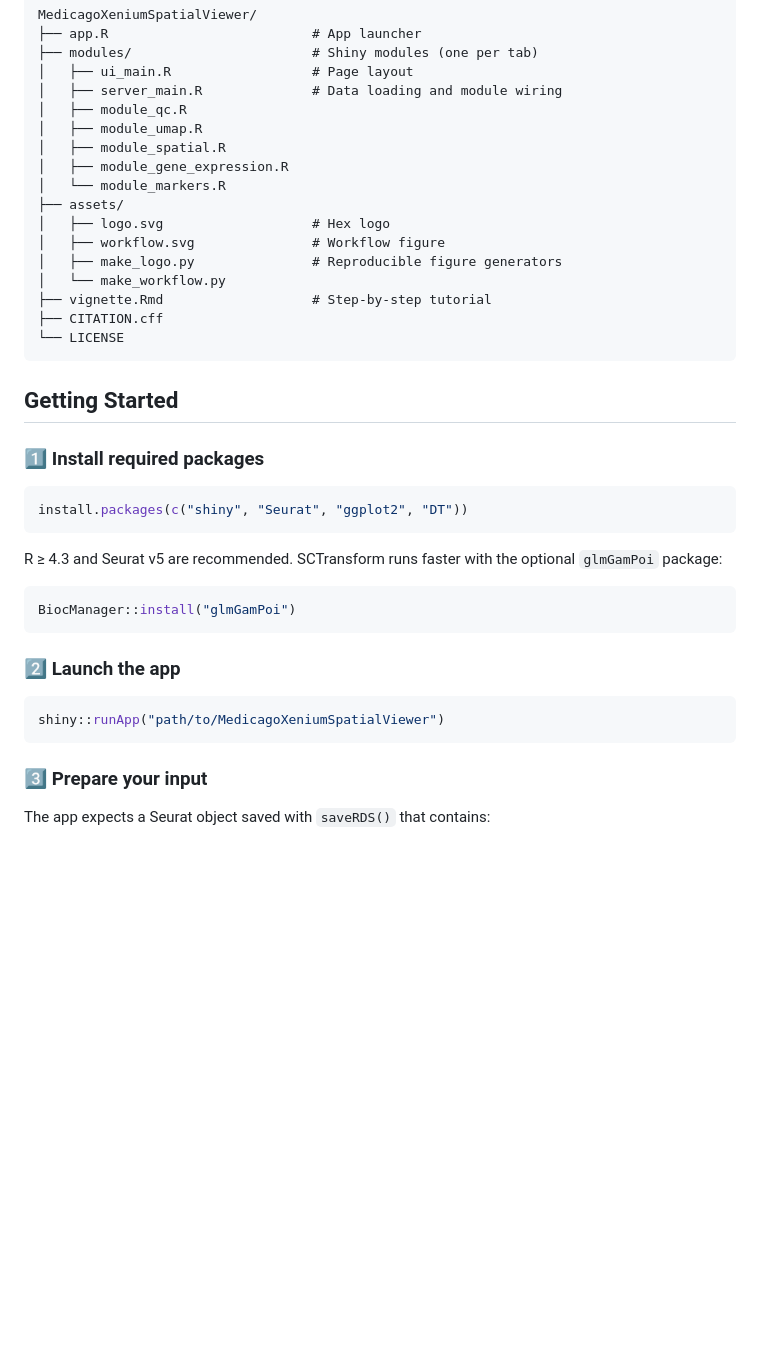
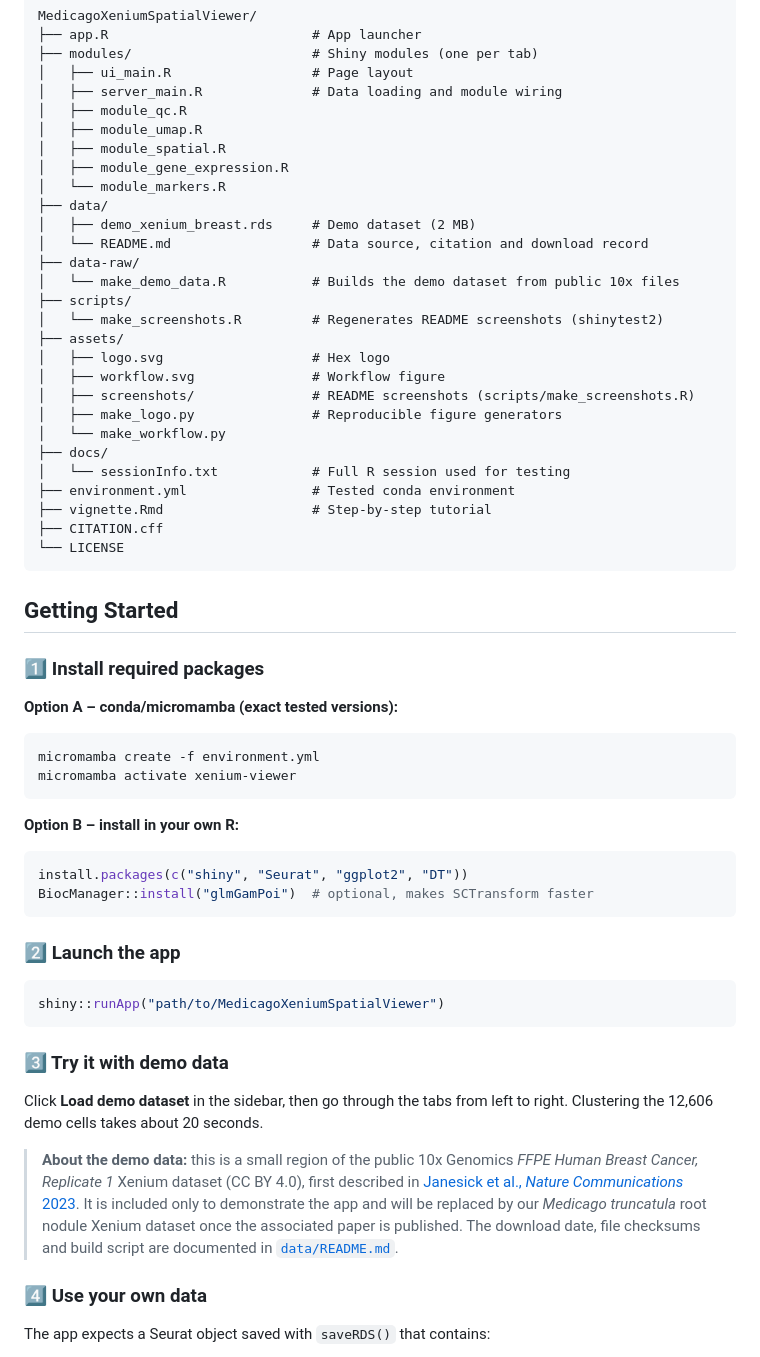
Before and after one commit to MinYaoJhu/MedicagoXeniumSpatialViewer, a Markdown page: README.md, the part around one of its changes. GitHub-like rendering; blank space fills up the shorter version.

````diff
--- a/README.md
+++ b/README.md
@@ -43,11 +55,22 @@ MedicagoXeniumSpatialViewer/
 │   ├── module_spatial.R
 │   ├── module_gene_expression.R
 │   └── module_markers.R
+├── data/
+│   ├── demo_xenium_breast.rds     # Demo dataset (2 MB)
+│   └── README.md                  # Data source, citation and download record
+├── data-raw/
+│   └── make_demo_data.R           # Builds the demo dataset from public 10x files
+├── scripts/
+│   └── make_screenshots.R         # Regenerates README screenshots (shinytest2)
 ├── assets/
 │   ├── logo.svg                   # Hex logo
 │   ├── workflow.svg               # Workflow figure
+│   ├── screenshots/               # README screenshots (scripts/make_screenshots.R)
 │   ├── make_logo.py               # Reproducible figure generators
 │   └── make_workflow.py
+├── docs/
+│   └── sessionInfo.txt            # Full R session used for testing
+├── environment.yml                # Tested conda environment
 ├── vignette.Rmd                   # Step-by-step tutorial
 ├── CITATION.cff
 └── LICENSE
@@ -57,14 +80,18 @@ MedicagoXeniumSpatialViewer/
 
 ### 1️⃣ Install required packages
 
+**Option A – conda/micromamba (exact tested versions):**
+
+```bash
+micromamba create -f environment.yml
+micromamba activate xenium-viewer
+```
+
+**Option B – install in your own R:**
+
 ```r
 install.packages(c("shiny", "Seurat", "ggplot2", "DT"))
-```
-
-R ≥ 4.3 and Seurat v5 are recommended. SCTransform runs faster with the optional `glmGamPoi` package:
-
-```r
-BiocManager::install("glmGamPoi")
+BiocManager::install("glmGamPoi")  # optional, makes SCTransform faster
 ```
 
 ### 2️⃣ Launch the app
@@ -73,7 +100,13 @@ BiocManager::install("glmGamPoi")
 shiny::runApp("path/to/MedicagoXeniumSpatialViewer")
 ```
 
-### 3️⃣ Prepare your input
+### 3️⃣ Try it with demo data
+
+Click **Load demo dataset** in the sidebar, then go through the tabs from left to right. Clustering the 12,606 demo cells takes about 20 seconds.
+
+> **About the demo data:** this is a small region of the public 10x Genomics *FFPE Human Breast Cancer, Replicate 1* Xenium dataset (CC BY 4.0), first described in [Janesick et al., *Nature Communications* 2023](https://doi.org/10.1038/s41467-023-43458-x). It is included only to demonstrate the app and will be replaced by our *Medicago truncatula* root nodule Xenium dataset once the associated paper is published. The download date, file checksums and build script are documented in [`data/README.md`](data/README.md).
+
+### 4️⃣ Use your own data
 
 The app expects a Seurat object saved with `saveRDS()` that contains:
 
````
Also changed, not shown: other parts of README.md (+36 -2 lines), data/README.md (added, +59 -0 lines), assets/screenshots/app_overview.png (added), assets/screenshots/panel_gene_expression.png (added), assets/screenshots/panel_markers.png (added), assets/screenshots/panel_qc.png (added), assets/screenshots/panel_umap.png (added), 6 other files.
